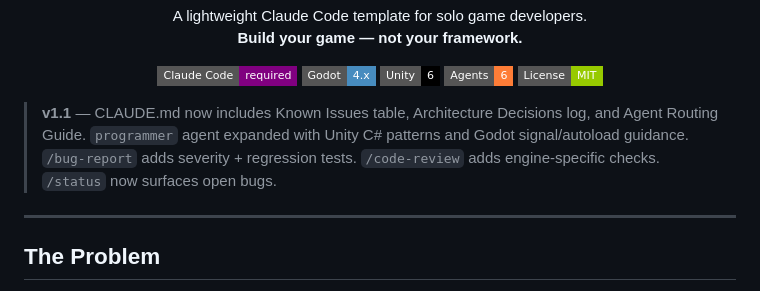
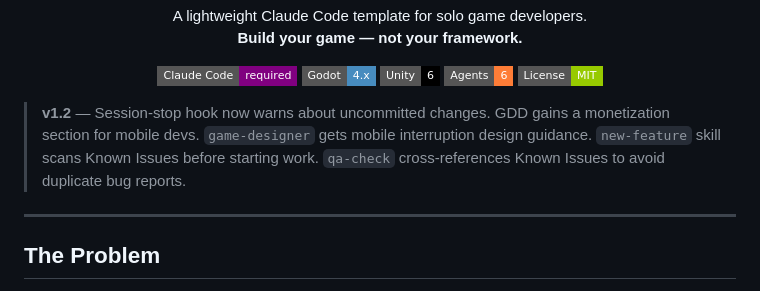
Before and after one commit to Ghraven/Claude-Code-Solo-Studio, a Markdown page: README.md, the part around the change. GitHub-like rendering; badges without logos.

Commit message:
docs(readme): update version note to v1.2 with latest features

```diff
--- a/README.md
+++ b/README.md
@@ -13,7 +13,7 @@
   <img src="https://img.shields.io/badge/License-MIT-green?style=flat-square" />
 </p>
 
-> **v1.1** — CLAUDE.md now includes Known Issues table, Architecture Decisions log, and Agent Routing Guide. `programmer` agent expanded with Unity C# patterns and Godot signal/autoload guidance. `/bug-report` adds severity + regression tests. `/code-review` adds engine-specific checks. `/status` now surfaces open bugs.
+> **v1.2** — Session-stop hook now warns about uncommitted changes. GDD gains a monetization section for mobile devs. `game-designer` gets mobile interruption design guidance. `new-feature` skill scans Known Issues before starting work. `qa-check` cross-references Known Issues to avoid duplicate bug reports.
 
 ---
 
```
